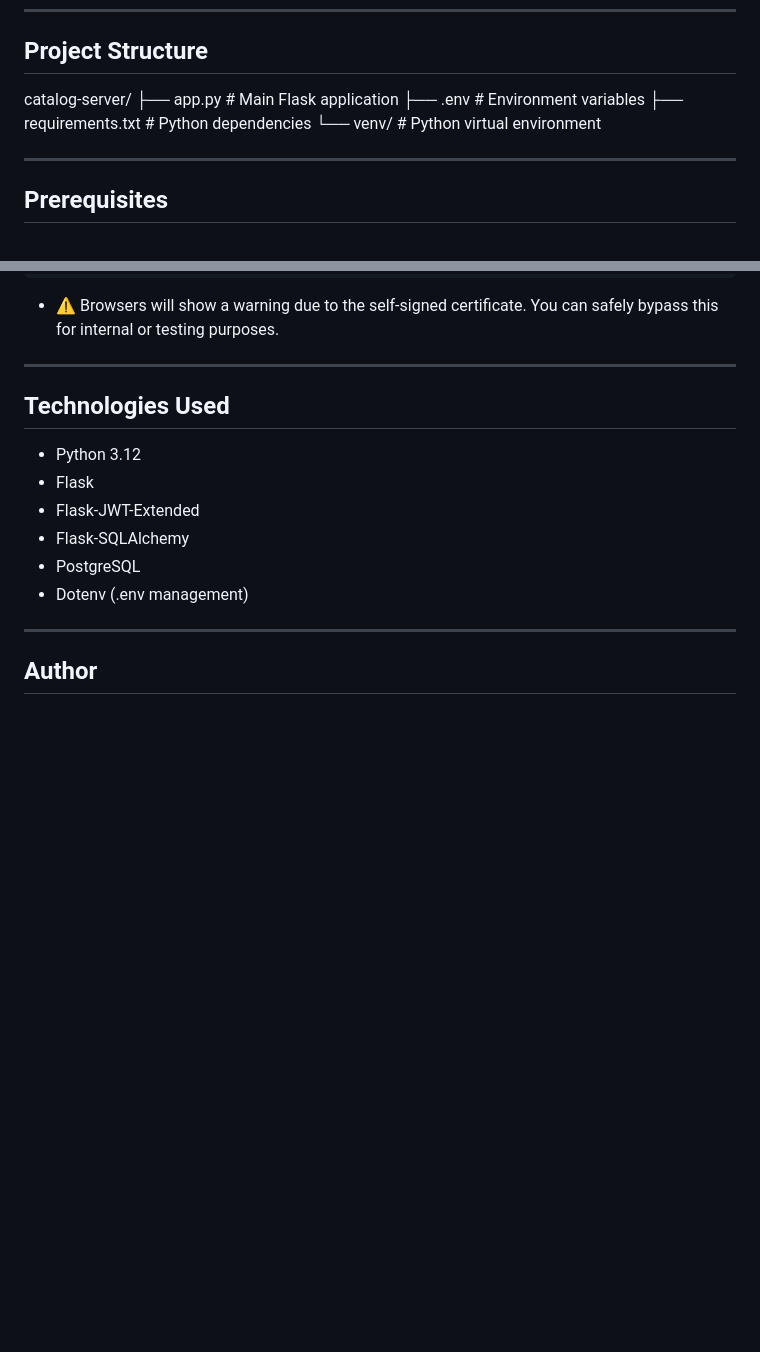
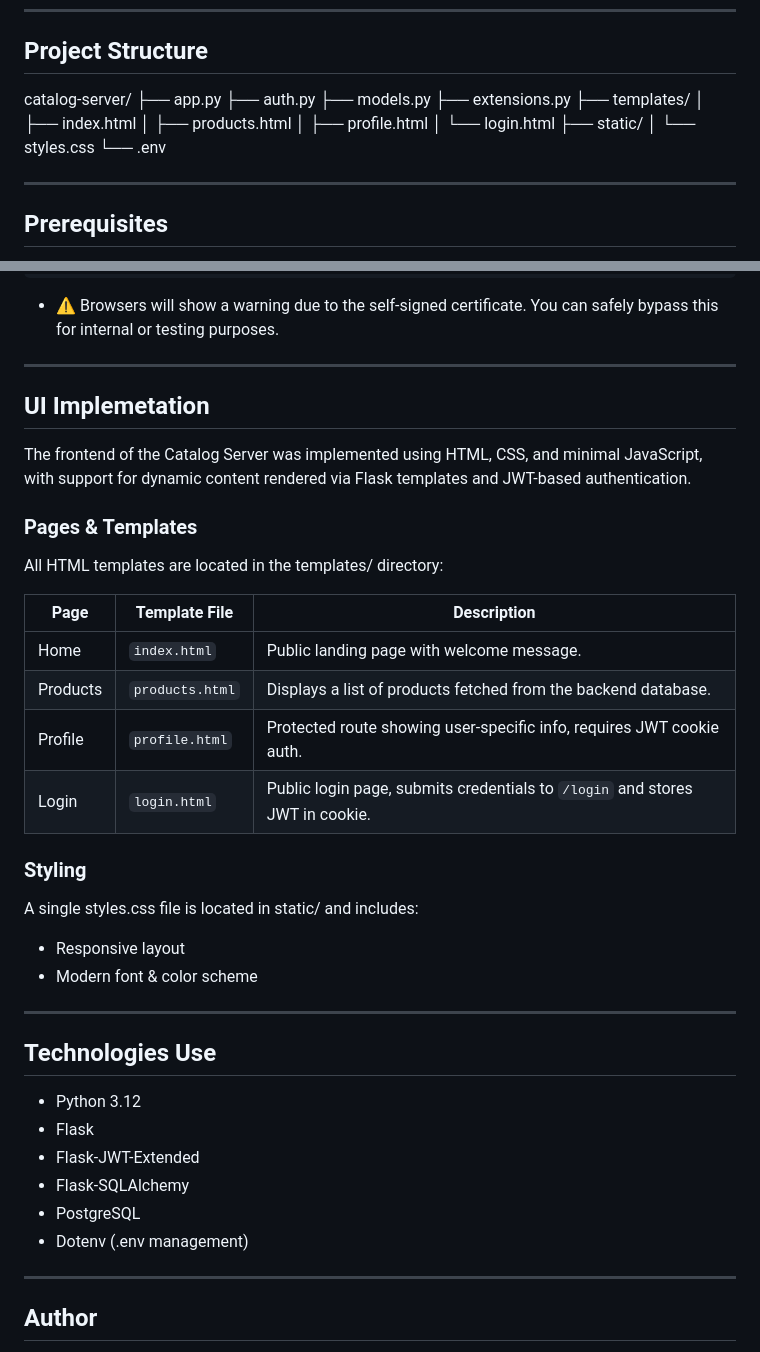
Before and after one commit to Humaidu/catalog-server-p2-lab2, a Markdown page: README.md, 2 parts joined by grey strips. Drawn GitHub-style; blank space fills up the shorter version.

```diff
--- a/README.md
+++ b/README.md
@@ -22,10 +22,18 @@ A simple, lightweight Catalog API built with Flask and PostgreSQL, deployed on a
 
 ## Project Structure
 catalog-server/
-    ├── app.py # Main Flask application
-    ├── .env # Environment variables
-    ├── requirements.txt # Python dependencies
-    └── venv/ # Python virtual environment
+├── app.py
+├── auth.py
+├── models.py
+├── extensions.py
+├── templates/
+│   ├── index.html
+│   ├── products.html
+│   ├── profile.html
+│   └── login.html
+├── static/
+│   └── styles.css
+└── .env
 
 ---
 
@@ -415,7 +423,32 @@ https://78.244.190.2
 
 ---
 
-## Technologies Used
+## UI Implemetation
+
+The frontend of the Catalog Server was implemented using HTML, CSS, and minimal JavaScript, with support for dynamic content rendered via Flask templates and JWT-based authentication.
+
+### Pages & Templates
+
+All HTML templates are located in the templates/ directory:
+
+| Page     | Template File   | Description                                                                  |
+| -------- | --------------- | ---------------------------------------------------------------------------- |
+| Home     | `index.html`    | Public landing page with welcome message.                                    |
+| Products | `products.html` | Displays a list of products fetched from the backend database.               |
+| Profile  | `profile.html`  | Protected route showing user-specific info, requires JWT cookie auth.        |
+| Login    | `login.html`    | Public login page, submits credentials to `/login` and stores JWT in cookie. |
+
+
+### Styling
+
+A single styles.css file is located in static/ and includes:
+
+- Responsive layout
+- Modern font & color scheme
+
+---
+
+## Technologies Use
 
 - Python 3.12
 - Flask
```
